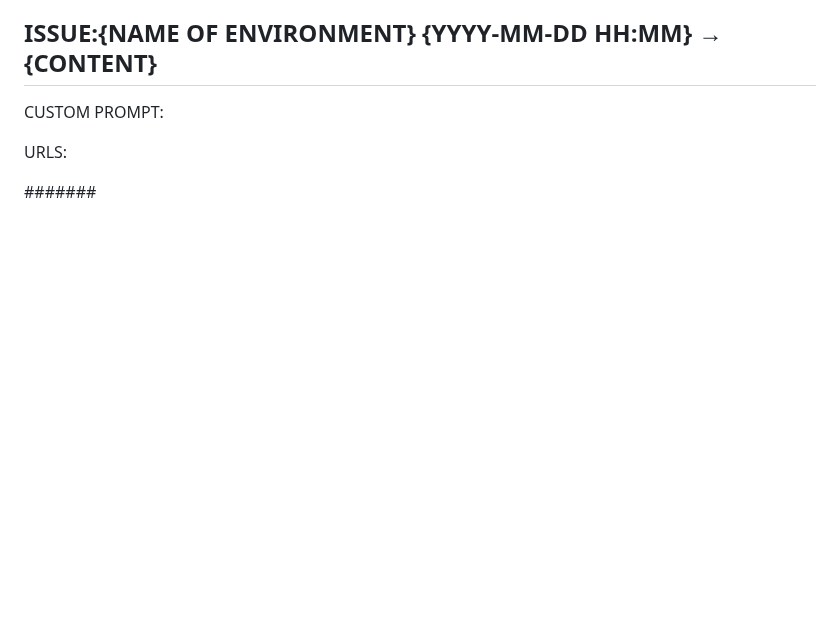
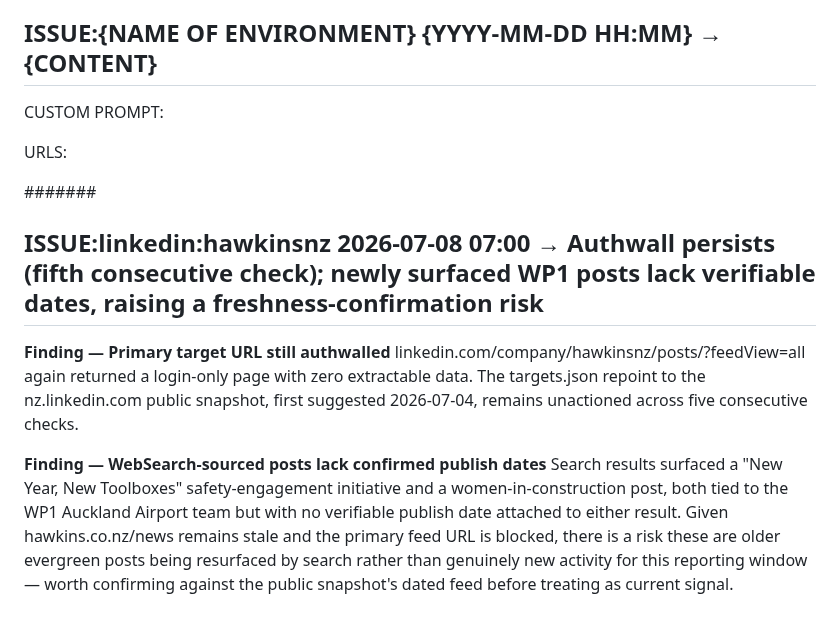
Before and after one commit to jayreck996/md-redwolf, a Markdown page: could/ANALYSIS-ISSUE-2026Q3.md, the part around the change. GitHub-like rendering; blank space fills up the shorter version.

Commit message:
ts-web-update: could/ANALYSIS-ISSUE-2026Q3.md

```diff
--- a/could/ANALYSIS-ISSUE-2026Q3.md
+++ b/could/ANALYSIS-ISSUE-2026Q3.md
@@ -15,6 +15,13 @@ CUSTOM PROMPT:
 URLS:
 
 ####### <!-- ANCHOR MARKER - ADD ALL NEW ISSUE ENTRIES DIRECTLY BELOW THIS LINE, NEVER DELETE OR EDIT PREVIOUS ISSUE ENTRIES-->
+## ISSUE:linkedin:hawkinsnz 2026-07-08 07:00 → Authwall persists (fifth consecutive check); newly surfaced WP1 posts lack verifiable dates, raising a freshness-confirmation risk
+
+**Finding — Primary target URL still authwalled**
+linkedin.com/company/hawkinsnz/posts/?feedView=all again returned a login-only page with zero extractable data. The targets.json repoint to the nz.linkedin.com public snapshot, first suggested 2026-07-04, remains unactioned across five consecutive checks.
+
+**Finding — WebSearch-sourced posts lack confirmed publish dates**
+Search results surfaced a "New Year, New Toolboxes" safety-engagement initiative and a women-in-construction post, both tied to the WP1 Auckland Airport team but with no verifiable publish date attached to either result. Given hawkins.co.nz/news remains stale and the primary feed URL is blocked, there is a risk these are older evergreen posts being resurfaced by search rather than genuinely new activity for this reporting window — worth confirming against the public snapshot's dated feed before treating as current signal.
 ## ISSUE:linkedin:hawkinsnz 2026-07-07 06:55 → Authwall persists (fourth consecutive check); new Christchurch Girls' High School post lands on a project with a documented multi-year delay history
 
 **Finding — Primary target URL still authwalled**
```
